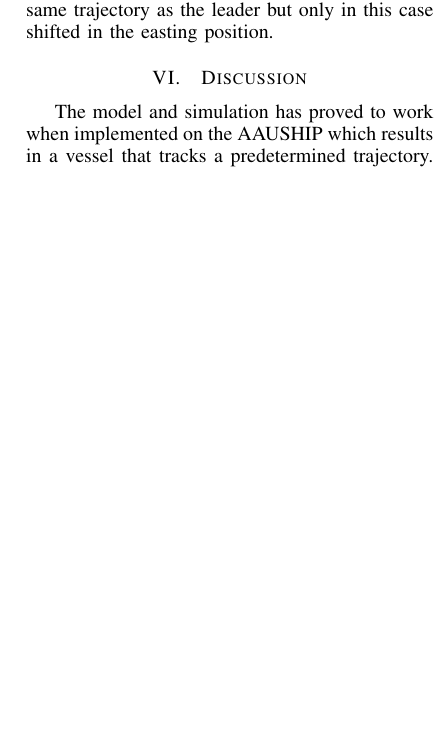
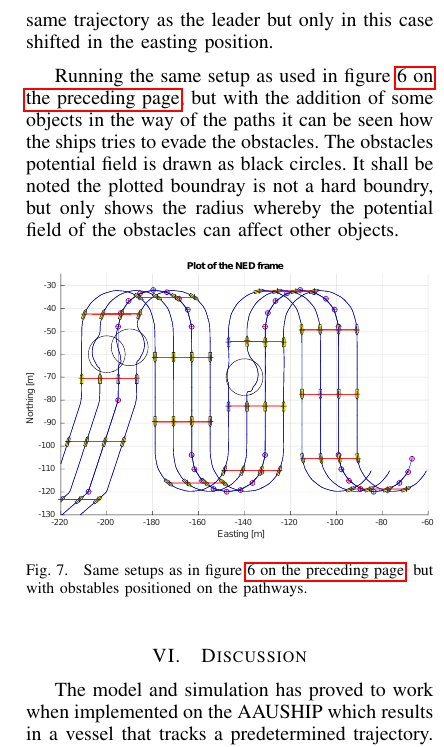
Before and after one commit to nickoe/aauship-formation-paper, a LaTeX paper (paper.tex): part of one column of page 8 of 8, cut so that both start at the same text, the shorter picture padded with empty space. Compiled offline with pdfLaTeX.

Commit message:
Add figure with obstacle objects

```diff
--- a/paper.tex
+++ b/paper.tex
@@ -673,6 +673,14 @@ The formation have started at position $[-250,-150]$ and has the first waypoint
 
 It can be seen that there is a little divergence of the ships to the line segments which is mainly due to the dynamics of the AAUSHIP. Their respective line segments are not shown on the figure, while this would make the figure confusing. Though the agents will follow a line segment from their position in the formation to the new position in the formation. This is due to the movement of the virtual leader where this only moves in straight lines, thus the following agents pursue to do the same. The trajectory the ships follow is plotted beneath the third vessel from the left from where it can be seen that this vessel is placed on top of the virtual leader, and almost makes this vessel serve as the leader of the formation. Due to the formation setup the following ships will follow the same trajectory as the leader but only in this case shifted in the easting position.
 
+Running the same setup as used in figure~\vref{fig:potform}, but with the addition of some objects in the way of the paths it can be seen how the ships tries to evade the obstacles. The obstacles potential field is drawn as black circles. It shall be noted the plotted boundray is not a hard boundry, but only shows the radius whereby the potential field of the obstacles can affect other objects.
+\begin{figure}[htbp]
+  \centering
+  \includegraphics[width=\linewidth]{fig/lawn-bar-formation-po}
+  \caption{Same setups as in figure~\vref{fig:potform}, but with obstables positioned on the pathways.}
+  \label{fig:potform-po}
+\end{figure}
+
 \section{Discussion}
 
 The model and simulation has proved to work when implemented on the AAUSHIP which results in a vessel that tracks a predetermined trajectory. This makes the basis for the further work of expanding the fleet of AAUSHIPS and implement the investigated control strategies and ending up with a successful digital mapping of the seabed in the Limfjord.
```
Also changed, not shown: fig/lawn-bar-formation-po.pdf (added), fig/lawn-bar-formation.pdf.
